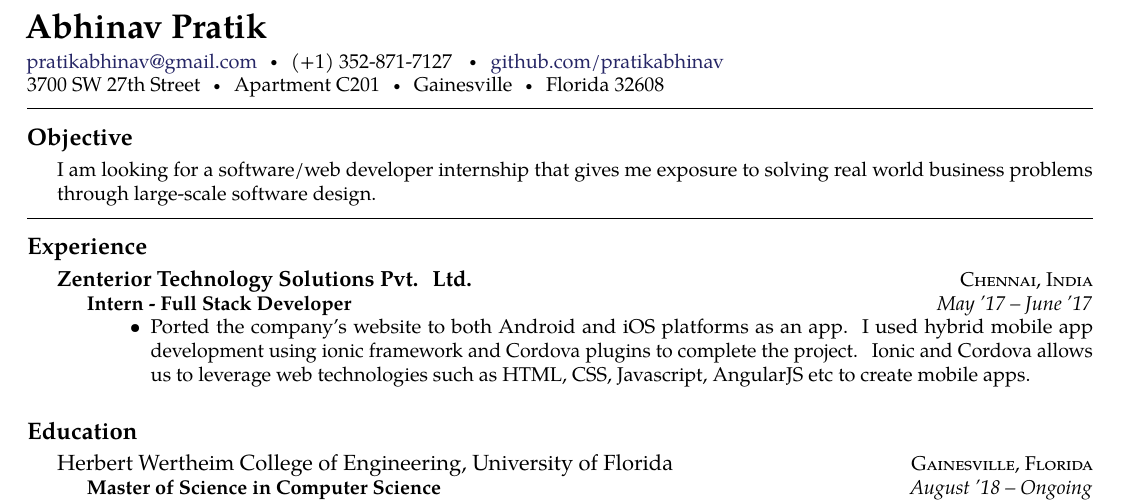
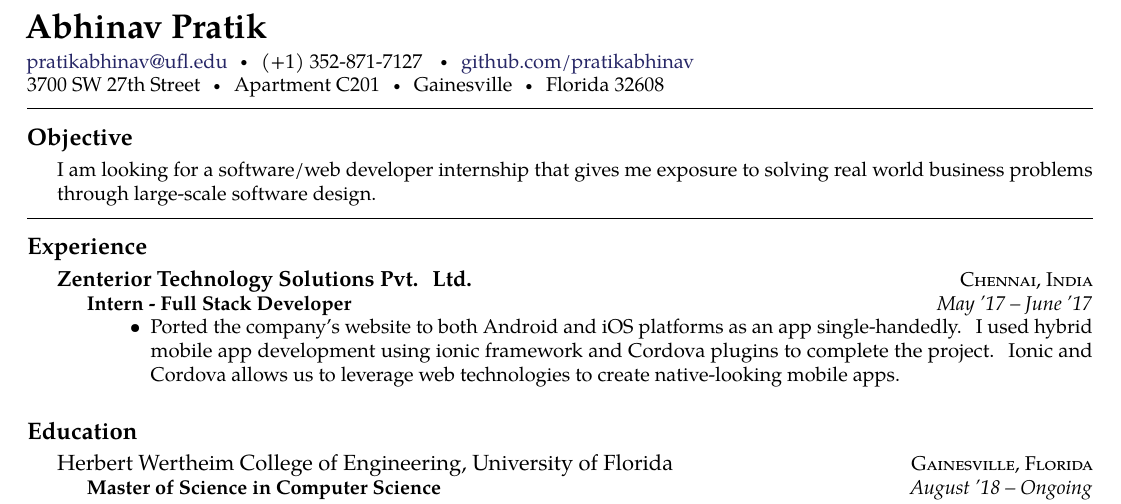
Before and after one commit to pratikabhinav/resume, a LaTeX CV (cv1.tex): part of page 1 of 2, cut so that both start at the same text. Compiled offline with pdfLaTeX.

Commit message:
February '19 update

```diff
--- a/cv1.tex
+++ b/cv1.tex
@@ -41,7 +41,7 @@
 % \sbull is a spaced bullet
 % \href well..
 % \\ breaks the line into a new paragraph
-\noindent\href{mailto:pratikabhinav@gmail.com}{pratikabhinav\mbox{}@\mbox{}gmail.com}\sbull (+1) 352-871-7127 \sbull \href{https://github.com/pratikabhinav}{github.com/pratikabhinav}\\
+\noindent\href{mailto:pratikabhinav@gmail.com}{pratikabhinav\mbox{}@\mbox{}ufl.edu}\sbull (+1) 352-871-7127 \sbull \href{https://github.com/pratikabhinav}{github.com/pratikabhinav}\\
 3700 SW 27th Street\sbull
 Apartment C201\sbull Gainesville\sbull Florida 32608
 \spacedhrule{0.5em}{-0.4em}
@@ -62,7 +62,7 @@ through large-scale software design.}
     {May~'17 -- June~'17}
     {\bodytext{
     \begin{itemize}
-    \item Ported the company's website to both Android and iOS platforms as an app. I used hybrid mobile app development using ionic framework and Cordova plugins to complete the project. Ionic and Cordova allows us to leverage web technologies such as HTML, CSS, Javascript, AngularJS etc to create mobile apps.
+    \item Ported the company's website to both Android and iOS platforms as an app single-handedly. I used hybrid mobile app development using ionic framework and Cordova plugins to complete the project. Ionic and Cordova allows us to leverage web technologies to create native-looking mobile apps.
     \end{itemize}
 }}
 }
```
